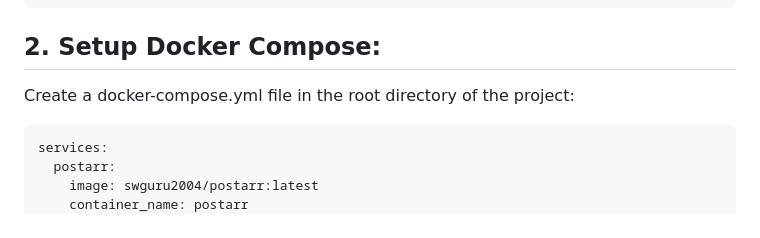
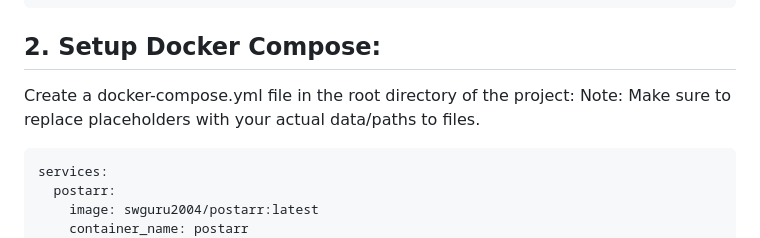
Before and after one commit to anthonysnyder/postarr, a Markdown page: README.md, the part around the change. Rendered like a GitHub page.

````diff
--- a/README.md
+++ b/README.md
@@ -32,6 +32,8 @@ cd Postarr
 ```
 ## 2. Setup Docker Compose:
 Create a docker-compose.yml file in the root directory of the project:
+Note: Make sure to replace placeholders with your actual data/paths to files.
+
 ```
 services:
   postarr:
````
